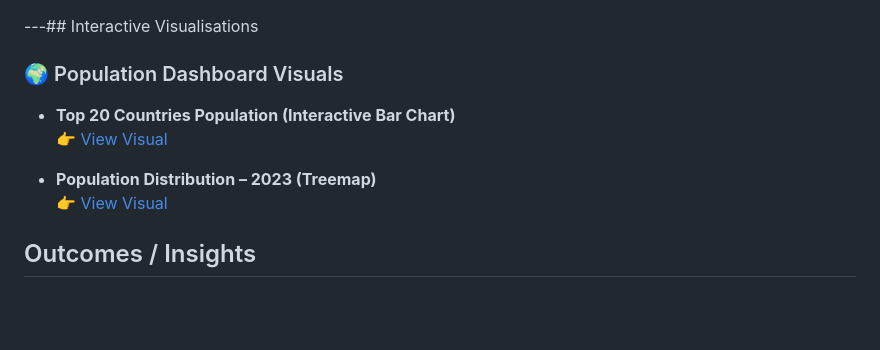
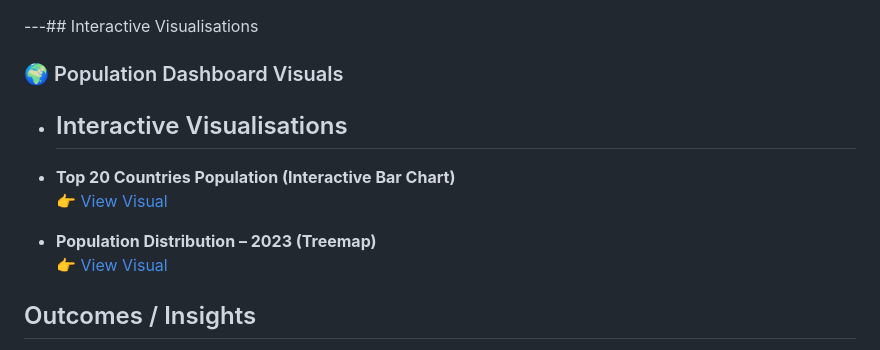
Before and after one commit to lizmtetwa/interactive-population-dashboard, a Markdown page: README.md, the part around the change. GitHub-like rendering; blank space fills up the shorter version.

```diff
--- a/README.md
+++ b/README.md
@@ -64,11 +64,14 @@ The objective of this project is to analyze global population trends and visuali
 
 ### 🌍 Population Dashboard Visuals
 
+- ## Interactive Visualisations
+
 - **Top 20 Countries Population (Interactive Bar Chart)**
   👉 [View Visual](html/interactive_population20.html)
 
 - **Population Distribution – 2023 (Treemap)**
   👉 [View Visual](html/population_distribution_2023.html)
+
 
 
 ## Outcomes / Insights
```
